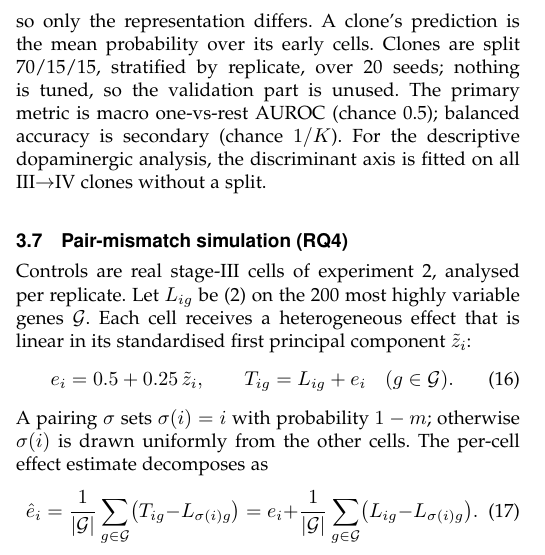
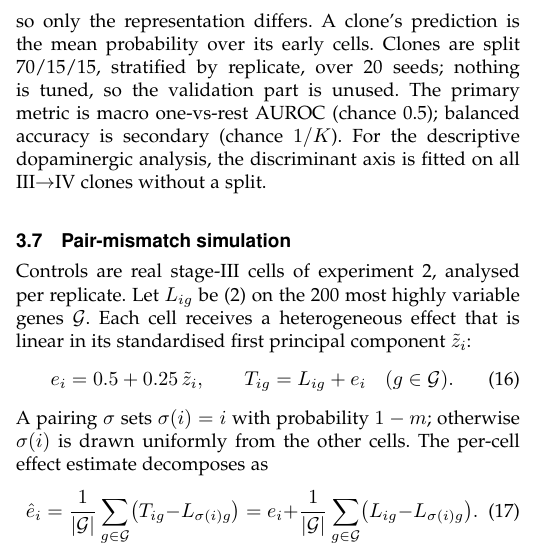
Before and after one commit to xaviwho/sisbar_eva, a LaTeX paper (paper/main.tex): part of one column of page 4 of 10, cut so that both start at the same text. Compiled offline with pdfLaTeX; a missing font is replaced by an installed copy or a similar font; a LaTeX package or settings file that is missing is left out.

Commit message:
Compiled 2026-11-17 05:09 UTC

```diff
--- a/paper/main.tex
+++ b/paper/main.tex
@@ -379,7 +379,7 @@ tuned, so the validation part is unused. The primary metric is macro one-vs-rest
 (chance 0.5); balanced accuracy is secondary (chance $1/K$). For the descriptive dopaminergic
 analysis, the discriminant axis is fitted on all III$\to$IV clones without a split.
 
-\subsection{Pair-mismatch simulation (RQ4)}\label{sec:m_rq4}
+\subsection{Pair-mismatch simulation }\label{sec:m_rq4}
 Controls are real stage-III cells of experiment~2, analysed per replicate. Let $L_{ig}$ be
 (\ref{eq:lognorm}) on the 200 most highly variable genes $\mathcal{G}$. Each cell receives a
 heterogeneous effect that is linear in its standardised first principal component
```
